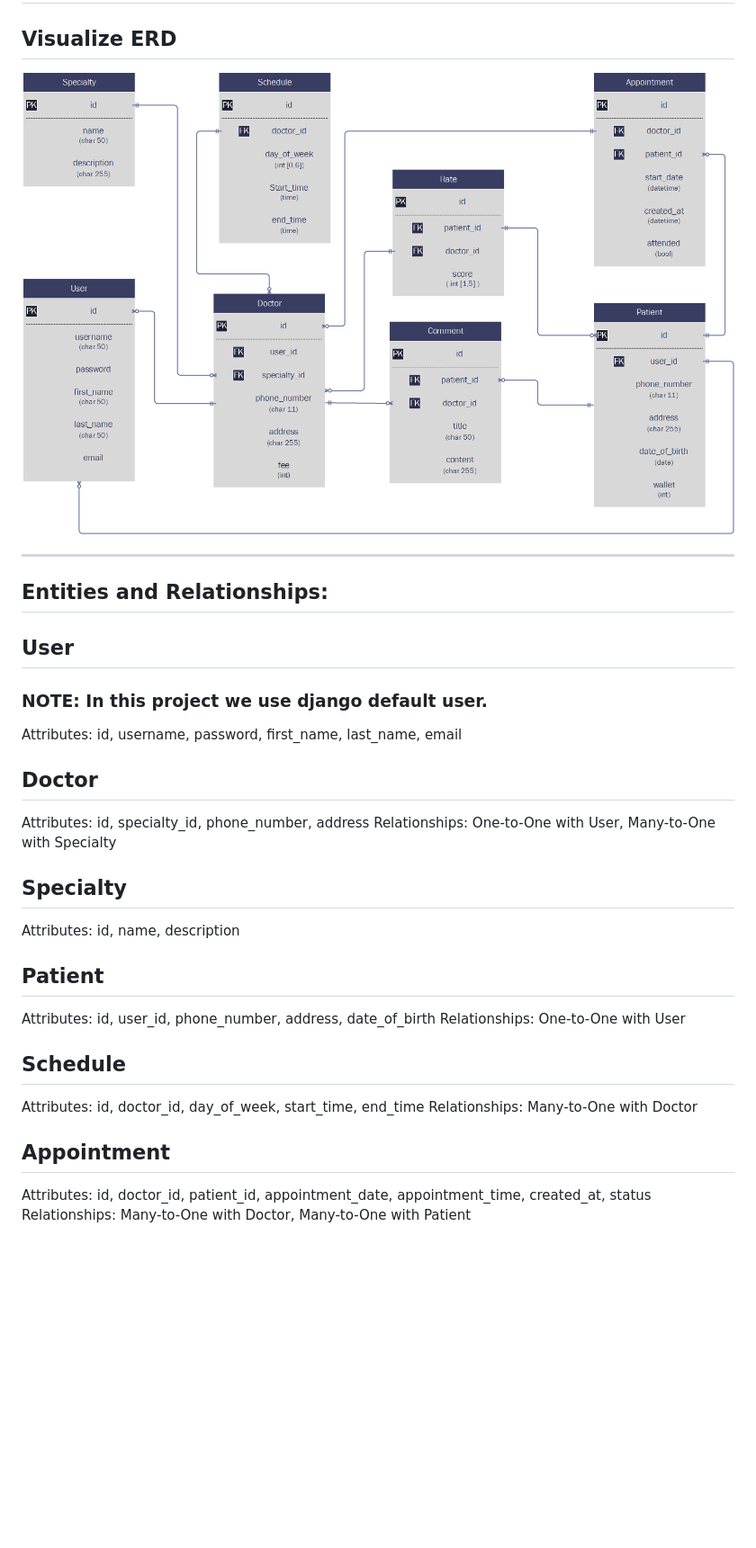
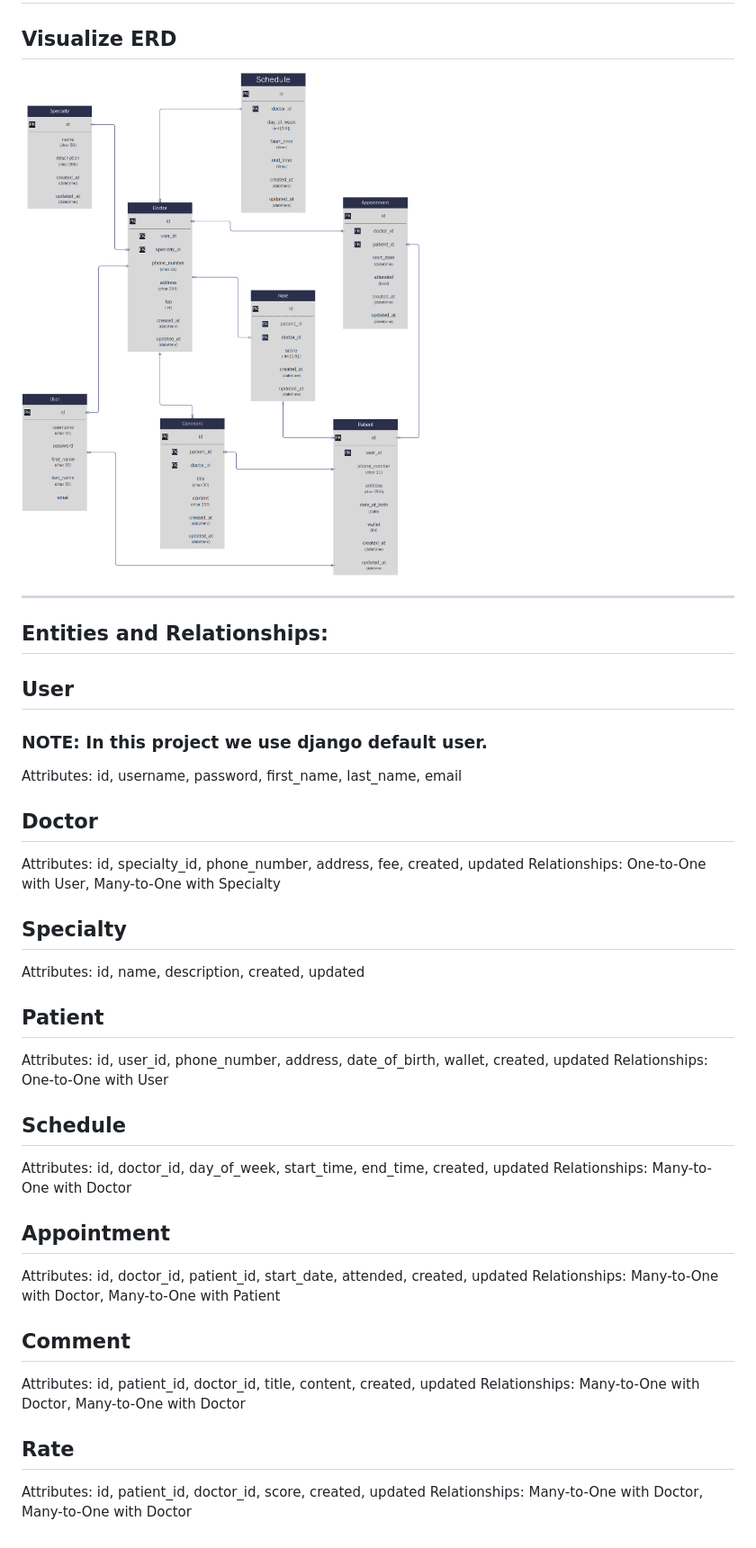
Before and after one commit to arshia-rgh/reservation-system, a Markdown page: documents/project_erd_detail.md, the part around the change. Shown: that part at 90% size. GitHub-like rendering; pictures changed too: documents/ERD - Doctor Reservation Project.png (deleted), documents/ERD - Doctor Reservation System.png (added); blank space fills up the shorter version.

```diff
--- a/documents/project_erd_detail.md
+++ b/documents/project_erd_detail.md
@@ -2,7 +2,7 @@
 
 ## Visualize ERD
 
-![ERD](./ERD%20-%20Doctor%20Reservation%20Project.png)
+![ERD](ERD%20-%20Doctor%20Reservation%20System.png)
 
 ---
 
@@ -14,24 +14,34 @@ Attributes: id, username, password, first_name, last_name, email
 
 ## Doctor
 
-Attributes: id, specialty_id, phone_number, address
+Attributes: id, specialty_id, phone_number, address, fee, created, updated
 Relationships: One-to-One with User, Many-to-One with Specialty
 
 ## Specialty
 
-Attributes: id, name, description
+Attributes: id, name, description, created, updated
 
 ## Patient
 
-Attributes: id, user_id, phone_number, address, date_of_birth
+Attributes: id, user_id, phone_number, address, date_of_birth, wallet, created, updated
 Relationships: One-to-One with User
 
 ## Schedule
 
-Attributes: id, doctor_id, day_of_week, start_time, end_time
+Attributes: id, doctor_id, day_of_week, start_time, end_time, created, updated
 Relationships: Many-to-One with Doctor
 
 ## Appointment
 
-Attributes: id, doctor_id, patient_id, appointment_date, appointment_time, created_at, status
+Attributes: id, doctor_id, patient_id, start_date, attended, created, updated
 Relationships: Many-to-One with Doctor, Many-to-One with Patient
+
+## Comment
+
+Attributes: id, patient_id, doctor_id, title, content, created, updated
+Relationships: Many-to-One with Doctor, Many-to-One with Doctor
+
+## Rate
+
+Attributes: id, patient_id, doctor_id, score, created, updated
+Relationships: Many-to-One with Doctor, Many-to-One with Doctor
```
